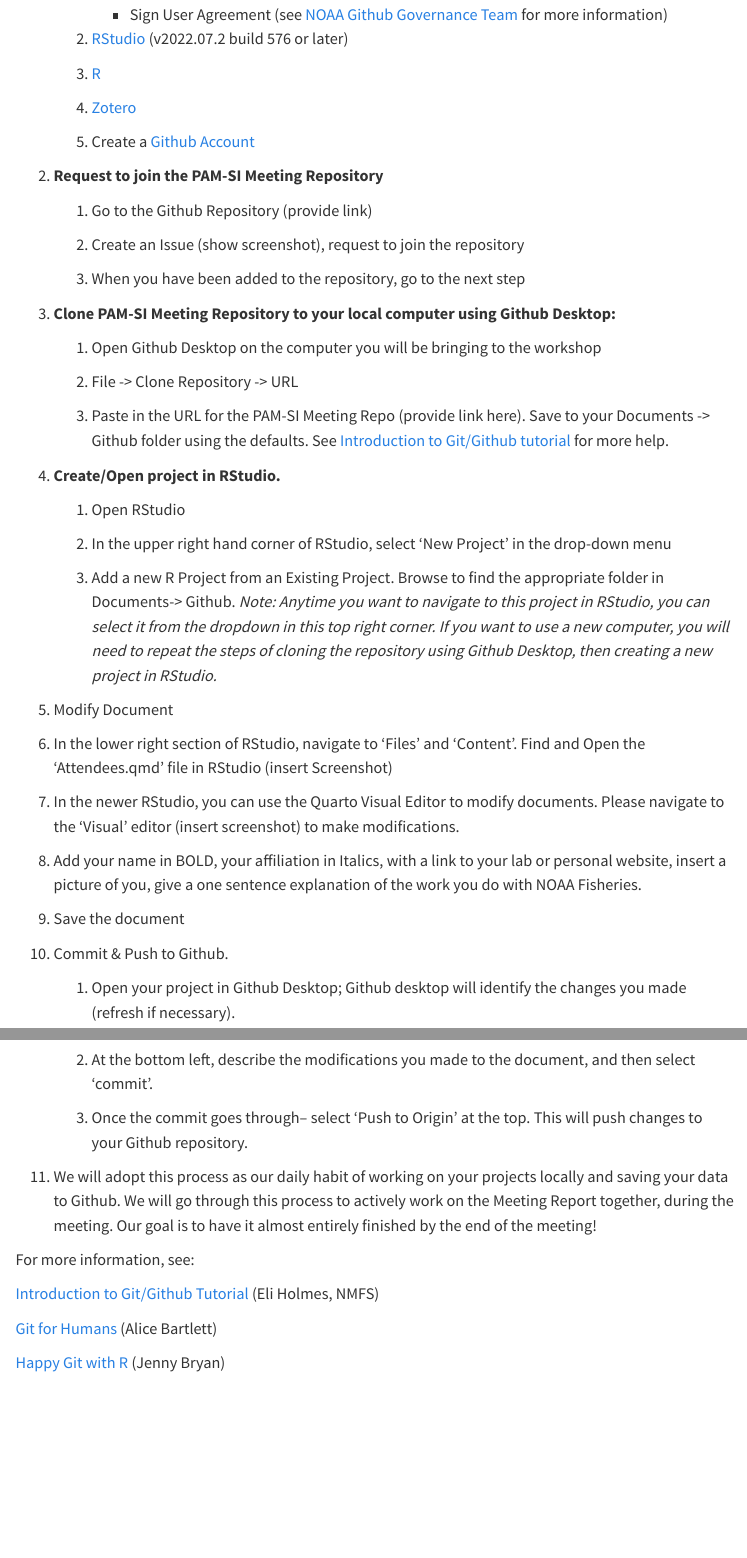
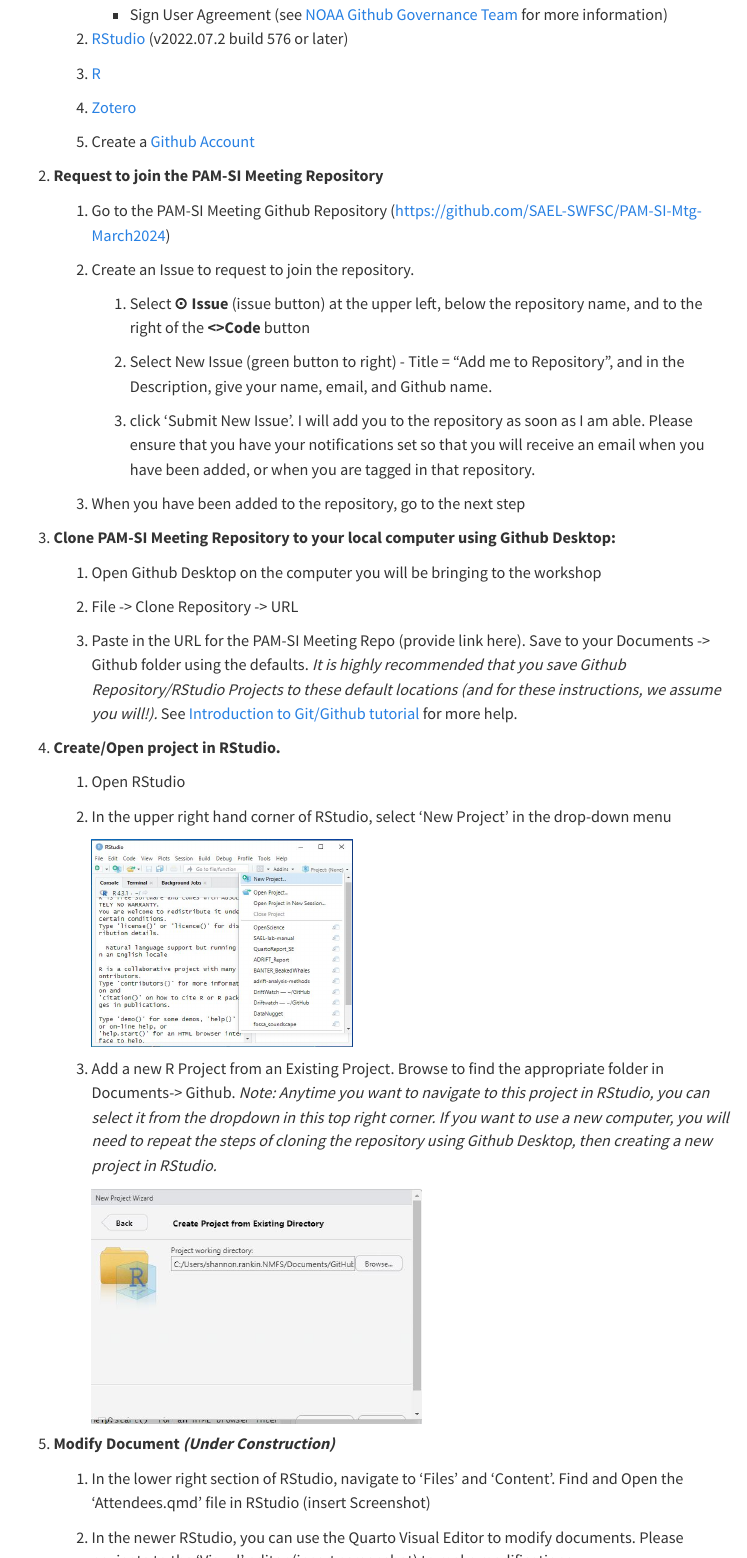
Before and after one commit to nmfs-ost/PAM-OpenScience, a Quarto document (content/PAM-SI-Mtg-Prep.qmd): the page in a window 1100 px wide, from 360 px down, and a second part further down, joined at a grey line. Rendered offline with R 4.5, knitr and Pandoc in place of Quarto, with nearby package versions; menus at the side of the page are left out.

Commit message:
Update Instructions
Update instructions to include a few screenshots

```diff
--- a/content/PAM-SI-Mtg-Prep.qmd
+++ b/content/PAM-SI-Mtg-Prep.qmd
@@ -24,9 +24,15 @@
 
 2.  **Request to join the PAM-SI Meeting Repository**
 
-    1.  Go to the Github Repository (provide link)
+    1.  Go to the PAM-SI Meeting Github Repository (<https://github.com/SAEL-SWFSC/PAM-SI-Mtg-March2024>)
 
-    2.  Create an Issue (show screenshot), request to join the repository
+    2.  Create an Issue to request to join the repository.
+
+        1.  Select **⊙ Issue** (issue button) at the upper left, below the repository name, and to the right of the **\<\>Code** button
+
+        2.  Select New Issue (green button to right) - Title = "Add me to Repository", and in the Description, give your name, email, and Github name.
+
+        3.  click 'Submit New Issue'. I will add you to the repository as soon as I am able. Please ensure that you have your notifications set so that you will receive an email when you have been added, or when you are tagged in that repository.
 
     3.  When you have been added to the repository, go to the next step
 
@@ -36,7 +42,7 @@
 
     2.  File -\> Clone Repository -\> URL
 
-    3.  Paste in the URL for the PAM-SI Meeting Repo (provide link here). Save to your Documents -\> Github folder using the defaults. See [Introduction to Git/Github tutorial](https://rverse-tutorials.github.io/PSAW-2022/) for more help.
+    3.  Paste in the URL for the PAM-SI Meeting Repo (provide link here). Save to your Documents -\> Github folder using the defaults. *It is highly recommended that you save Github Repository/RStudio Projects to these default locations (and for these instructions, we assume you will!).* See [Introduction to Git/Github tutorial](https://rverse-tutorials.github.io/PSAW-2022/) for more help.
 
 4.  **Create/Open project in RStudio.**
 
@@ -44,19 +50,23 @@
 
     2.  In the upper right hand corner of RStudio, select 'New Project' in the drop-down menu
 
+        ![](images/rstudio-newProject.JPG){width="274"}
+
     3.  Add a new R Project from an Existing Project. Browse to find the appropriate folder in Documents-\> Github. *Note: Anytime you want to navigate to this project in RStudio, you can select it from the dropdown in this top right corner. If you want to use a new computer, you will need to repeat the steps of cloning the repository using Github Desktop, then creating a new project in RStudio.*
 
-5.  Modify Document
+        ![](images/Rstudio-CreatefromExistingDir.JPG){width="346"}
 
-6.  In the lower right section of RStudio, navigate to 'Files' and 'Content'. Find and Open the 'Attendees.qmd' file in RStudio (insert Screenshot)
+5.  **Modify Document *(Under Construction)***
 
-7.  In the newer RStudio, you can use the Quarto Visual Editor to modify documents. Please navigate to the 'Visual' editor (insert screenshot) to make modifications.
+    1.  In the lower right section of RStudio, navigate to 'Files' and 'Content'. Find and Open the 'Attendees.qmd' file in RStudio (insert Screenshot)
 
-8.  Add your name in BOLD, your affiliation in Italics, with a link to your lab or personal website, insert a picture of you, give a one sentence explanation of the work you do with NOAA Fisheries.
+    2.  In the newer RStudio, you can use the Quarto Visual Editor to modify documents. Please navigate to the 'Visual' editor (insert screenshot) to make modifications.
 
-9.  Save the document
+    3.  Add your name in BOLD, your affiliation in Italics, with a link to your lab or personal website, insert a picture of you, give a one sentence explanation of the work you do with NOAA Fisheries.
 
-10. Commit & Push to Github.
+    4.  Save the document
+
+6.  **Commit & Push to Github.**
 
     1.  Open your project in Github Desktop; Github desktop will identify the changes you made (refresh if necessary).
 
@@ -64,7 +74,7 @@
 
     3.  Once the commit goes through-- select 'Push to Origin' at the top. This will push changes to your Github repository.
 
-11. We will adopt this process as our daily habit of working on your projects locally and saving your data to Github. We will go through this process to actively work on the Meeting Report together, during the meeting. Our goal is to have it almost entirely finished by the end of the meeting!
+    ***We will adopt this process as our daily habit of working on your projects locally and saving your data to Github. We will go through this process to actively work on the Meeting Report together, during the meeting. Our goal is to have it almost entirely finished by the end of the meeting!***
 
 For more information, see:
 
```
Also changed, not shown: content/images/Rstudio-CreatefromExistingDir.JPG (added), content/images/rstudio-newProject.JPG (added).
